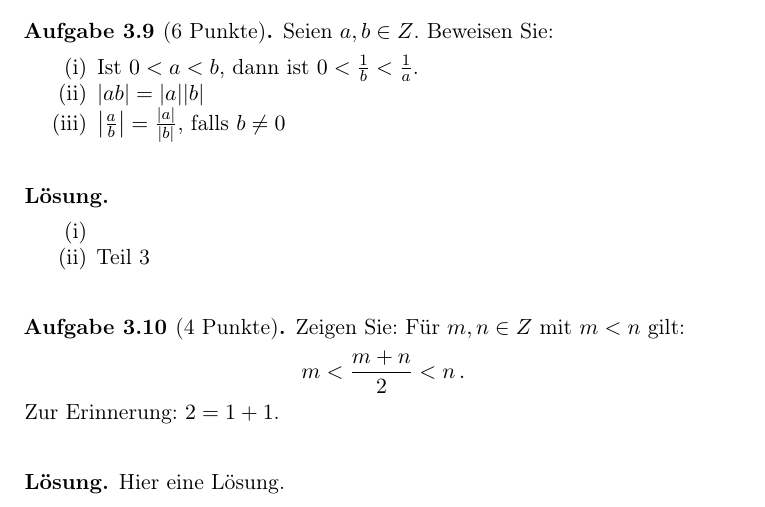
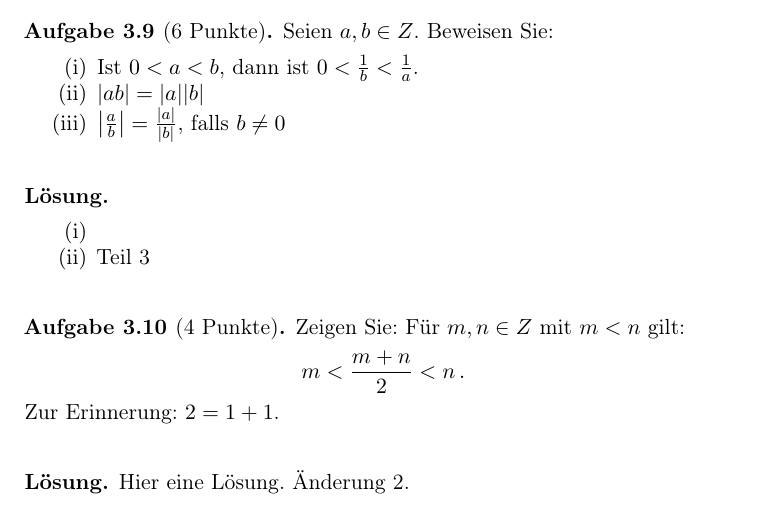
Before and after one commit to fmawn/Analysisbearbeitung, a LaTeX paper (Analysis_1_2021_Loesungssammlung.tex, which reads Blatt03.tex): part of page 5 of 7, cut so that both start at the same text. Compiled offline with pdfLaTeX.

Commit message:
Aenderung 2

```diff
--- a/Blatt03.tex
+++ b/Blatt03.tex
@@ -35,7 +35,7 @@ Zur Erinnerung: $2 = 1+1$.
 \bigskip
 
 \begin{lsg}
-Hier eine L\"osung.
+Hier eine L\"osung. \"Anderung 2.
 \include{Teilloesung}
 \end{lsg}
 
```
